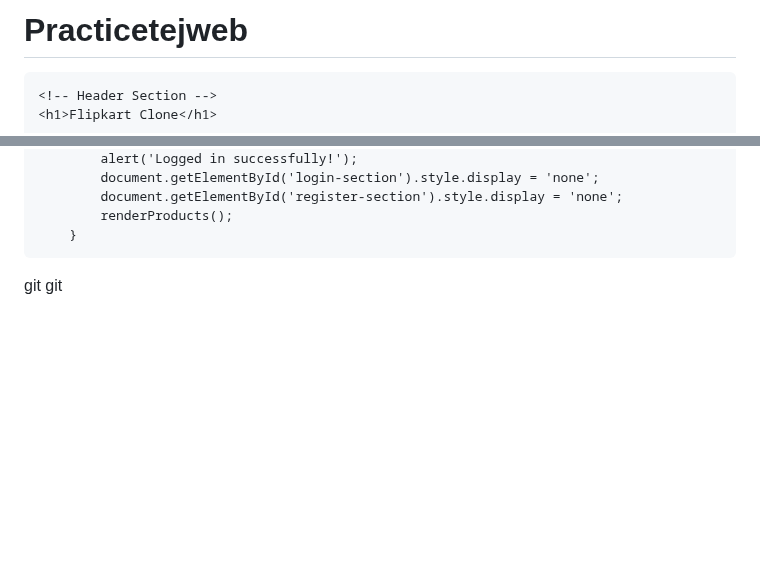
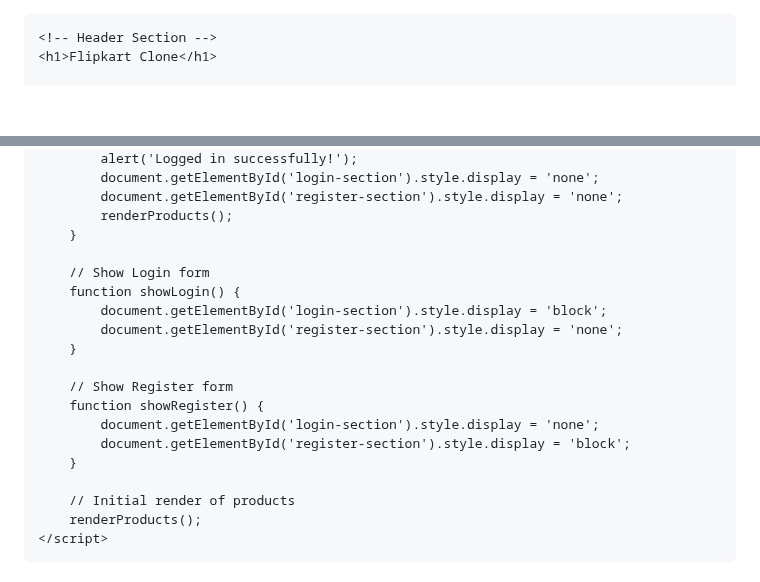
Before and after one commit to Dinesh8352/Practicetejweb, a Markdown page: README.md, 2 parts joined by grey strips. GitHub-like rendering; blank space fills up the shorter version.

Commit message:
Actual code.md

```diff
--- a/README.md
+++ b/README.md
@@ -1,4 +1,3 @@
-# Practicetejweb
 <!DOCTYPE html>
 <html lang="en">
 <head>
@@ -213,4 +212,21 @@
             document.getElementById('register-section').style.display = 'none';
             renderProducts();
         }
-git git
+
+        // Show Login form
+        function showLogin() {
+            document.getElementById('login-section').style.display = 'block';
+            document.getElementById('register-section').style.display = 'none';
+        }
+
+        // Show Register form
+        function showRegister() {
+            document.getElementById('login-section').style.display = 'none';
+            document.getElementById('register-section').style.display = 'block';
+        }
+
+        // Initial render of products
+        renderProducts();
+    </script>
+</body>
+</html>
```
